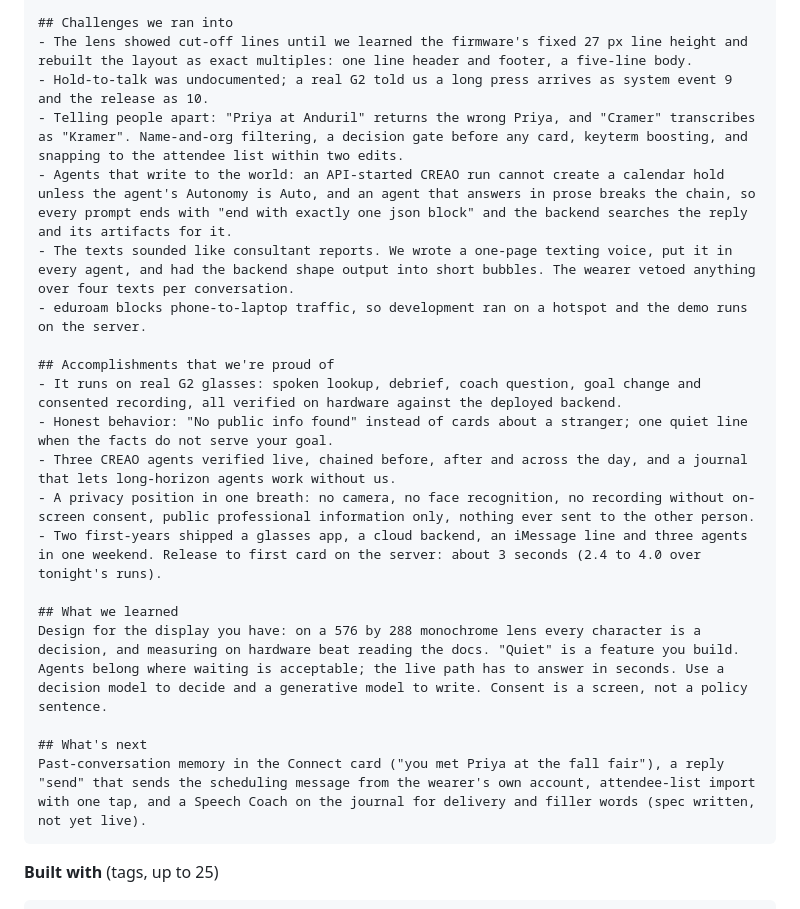
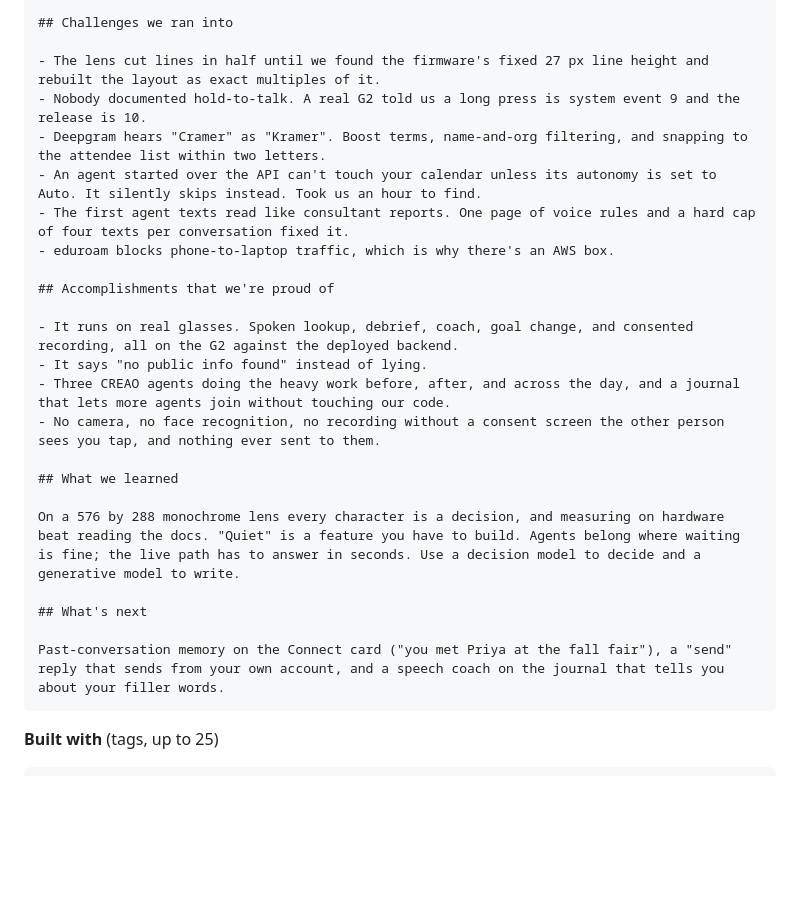
Before and after one commit to alphagengar1/cue, a Markdown page: docs/devpost-fields.md, the part around one of its changes. GitHub-like rendering; blank space fills up the shorter version.

````diff
--- a/docs/devpost-fields.md
+++ b/docs/devpost-fields.md
@@ -56,24 +43,27 @@ Run share links: [RUN SHARE LINKS]
 
 ## Challenges we ran into
-- The lens showed cut-off lines until we learned the firmware's fixed 27 px line height and rebuilt the layout as exact multiples: one line header and footer, a five-line body.
-- Hold-to-talk was undocumented; a real G2 told us a long press arrives as system event 9 and the release as 10.
-- Telling people apart: "Priya at Anduril" returns the wrong Priya, and "Cramer" transcribes as "Kramer". Name-and-org filtering, a decision gate before any card, keyterm boosting, and snapping to the attendee list within two edits.
-- Agents that write to the world: an API-started CREAO run cannot create a calendar hold unless the agent's Autonomy is Auto, and an agent that answers in prose breaks the chain, so every prompt ends with "end with exactly one json block" and the backend searches the reply and its artifacts for it.
-- The texts sounded like consultant reports. We wrote a one-page texting voice, put it in every agent, and had the backend shape output into short bubbles. The wearer vetoed anything over four texts per conversation.
-- eduroam blocks phone-to-laptop traffic, so development ran on a hotspot and the demo runs on the server.
+
+- The lens cut lines in half until we found the firmware's fixed 27 px line height and rebuilt the layout as exact multiples of it.
+- Nobody documented hold-to-talk. A real G2 told us a long press is system event 9 and the release is 10.
+- Deepgram hears "Cramer" as "Kramer". Boost terms, name-and-org filtering, and snapping to the attendee list within two letters.
+- An agent started over the API can't touch your calendar unless its autonomy is set to Auto. It silently skips instead. Took us an hour to find.
+- The first agent texts read like consultant reports. One page of voice rules and a hard cap of four texts per conversation fixed it.
+- eduroam blocks phone-to-laptop traffic, which is why there's an AWS box.
 
 ## Accomplishments that we're proud of
-- It runs on real G2 glasses: spoken lookup, debrief, coach question, goal change and consented recording, all verified on hardware against the deployed backend.
-- Honest behavior: "No public info found" instead of cards about a stranger; one quiet line when the facts do not serve your goal.
-- Three CREAO agents verified live, chained before, after and across the day, and a journal that lets long-horizon agents work without us.
-- A privacy position in one breath: no camera, no face recognition, no recording without on-screen consent, public professional information only, nothing ever sent to the other person.
-- Two first-years shipped a glasses app, a cloud backend, an iMessage line and three agents in one weekend. Release to first card on the server: about 3 seconds (2.4 to 4.0 over tonight's runs).
+
+- It runs on real glasses. Spoken lookup, debrief, coach, goal change, and consented recording, all on the G2 against the deployed backend.
+- It says "no public info found" instead of lying.
+- Three CREAO agents doing the heavy work before, after, and across the day, and a journal that lets more agents join without touching our code.
+- No camera, no face recognition, no recording without a consent screen the other person sees you tap, and nothing ever sent to them.
 
 ## What we learned
-Design for the display you have: on a 576 by 288 monochrome lens every character is a decision, and measuring on hardware beat reading the docs. "Quiet" is a feature you build. Agents belong where waiting is acceptable; the live path has to answer in seconds. Use a decision model to decide and a generative model to write. Consent is a screen, not a policy sentence.
+
+On a 576 by 288 monochrome lens every character is a decision, and measuring on hardware beat reading the docs. "Quiet" is a feature you have to build. Agents belong where waiting is fine; the live path has to answer in seconds. Use a decision model to decide and a generative model to write.
 
 ## What's next
-Past-conversation memory in the Connect card ("you met Priya at the fall fair"), a reply "send" that sends the scheduling message from the wearer's own account, attendee-list import with one tap, and a Speech Coach on the journal for delivery and filler words (spec written, not yet live).
+
+Past-conversation memory on the Connect card ("you met Priya at the fall fair"), a "send" reply that sends from your own account, and a speech coach on the journal that tells you about your filler words.
 ```
 
 **Built with** (tags, up to 25)
````
Also changed, not shown: other parts of docs/devpost-fields.md (+11 -24 lines).
